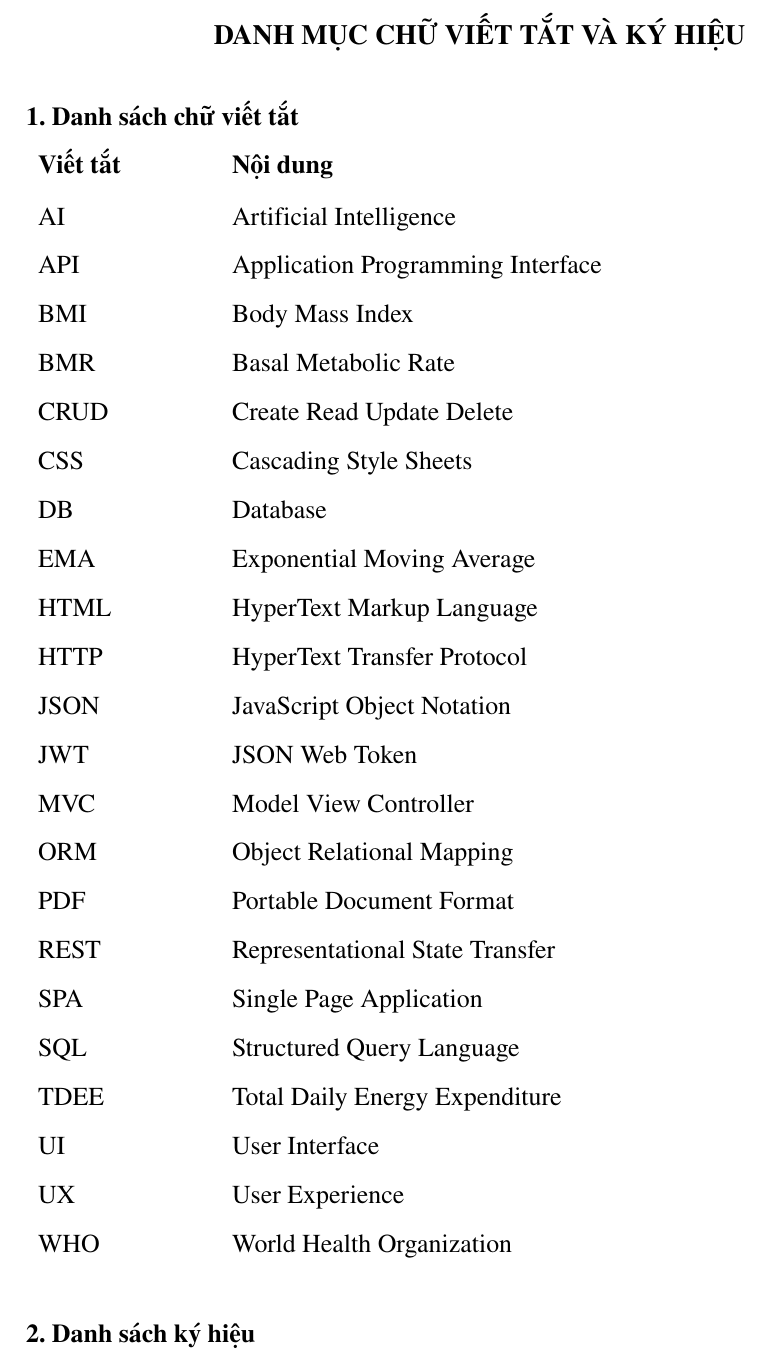
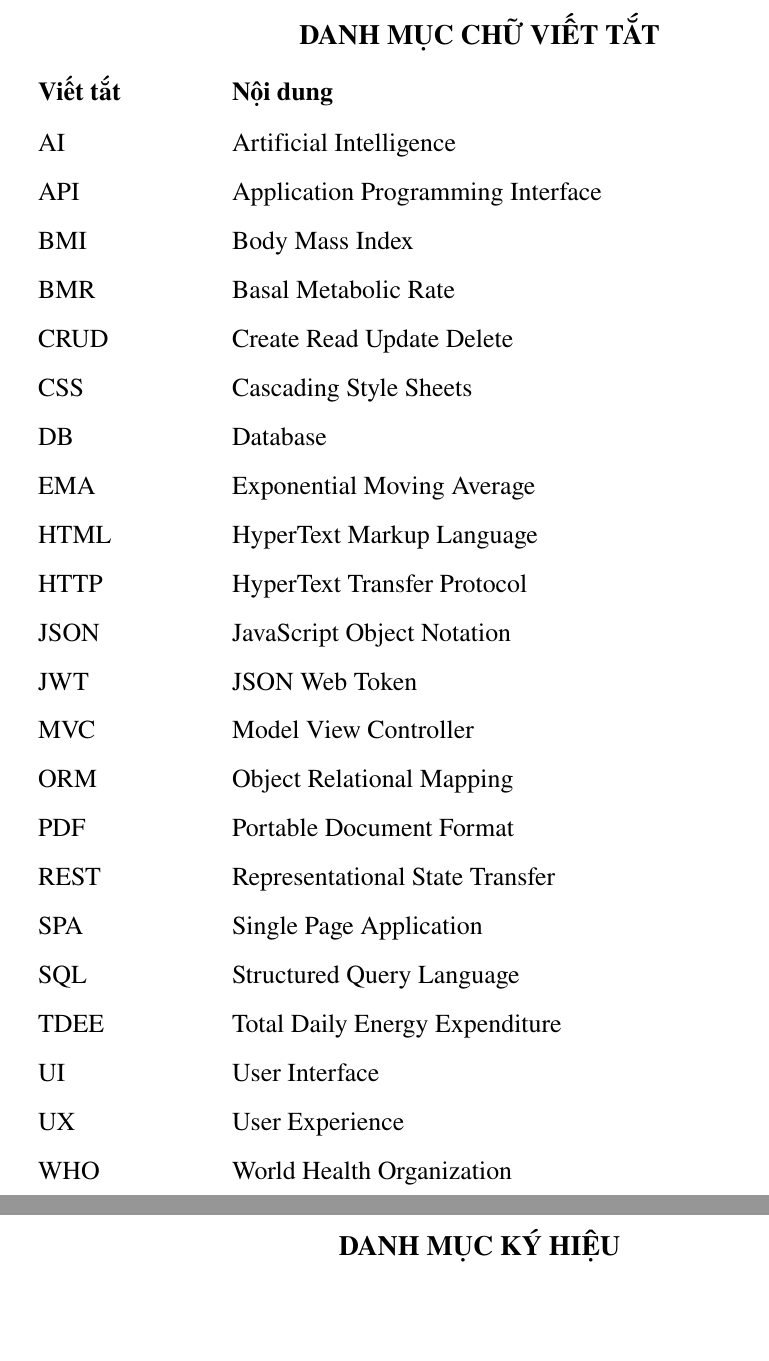
Before and after one commit to truongxuantxa-stack/gfgf, a LaTeX document (do_an_tot_nghiep.tex): part of page 12 of 111 before the commit and two parts of pages 12 and 13 of 111 after it, the two joined at a grey line, cut so that both start at the same text, the shorter picture padded with empty space. Compiled offline with pdfLaTeX.

Commit message:
style: tách danh mục chữ viết tắt và ký hiệu thành hai phần

```diff
--- a/do_an_tot_nghiep.tex
+++ b/do_an_tot_nghiep.tex
@@ -245,12 +245,8 @@ Hà Nội, ngày ..... tháng ..... năm 2026
 \listoffigures
 \clearpage
 
-\chapter*{DANH MỤC CHỮ VIẾT TẮT VÀ KÝ HIỆU}
-\addcontentsline{toc}{chapter}{Danh mục chữ viết tắt và ký hiệu}
-
-\vspace{0.5cm}
-\noindent\textbf{1. Danh sách chữ viết tắt}
-\vspace{0.3cm}
+\chapter*{DANH MỤC CHỮ VIẾT TẮT}
+\addcontentsline{toc}{chapter}{Danh mục chữ viết tắt}
 
 \noindent
 \begin{tabular}{p{3cm} p{11cm}}
@@ -278,10 +274,10 @@ UI & User Interface \\[0.15cm]
 UX & User Experience \\[0.15cm]
 WHO & World Health Organization \\
 \end{tabular}
-
-\vspace{1cm}
-\noindent\textbf{2. Danh sách ký hiệu}
-\vspace{0.3cm}
+\clearpage
+
+\chapter*{DANH MỤC KÝ HIỆU}
+\addcontentsline{toc}{chapter}{Danh mục ký hiệu}
 
 \noindent
 \begin{tabular}{p{3cm} p{11cm}}
```
